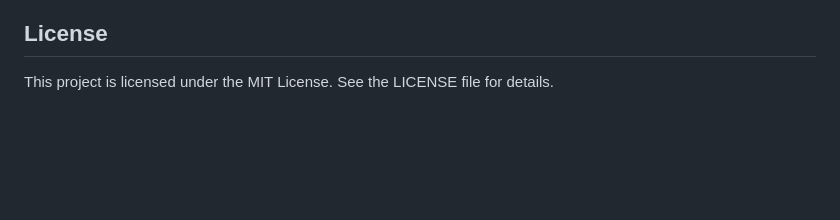
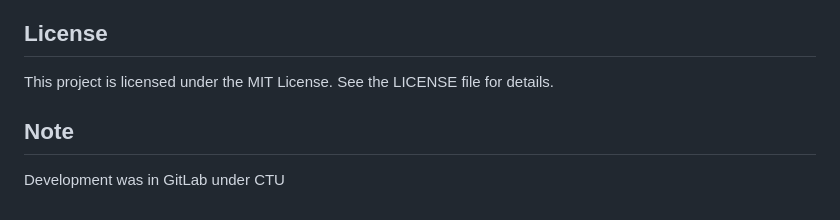
Before and after one commit to Jirka7521/temperatureWebside, a Markdown page: README.md, the part around the change. Rendered like a GitHub page; blank space fills up the shorter version.

```diff
--- a/README.md
+++ b/README.md
@@ -110,3 +110,6 @@ Edit `config.js` to set:
 ## License
 
 This project is licensed under the MIT License. See the LICENSE file for details.
+
+## Note
+Development was in GitLab under CTU
```
